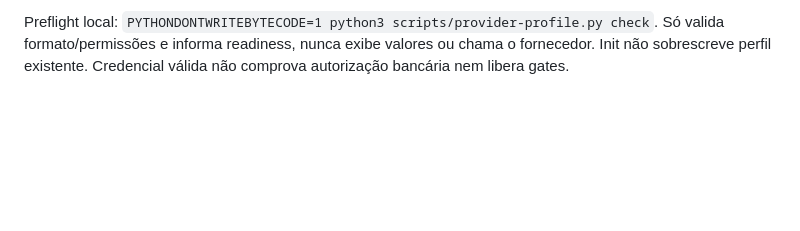
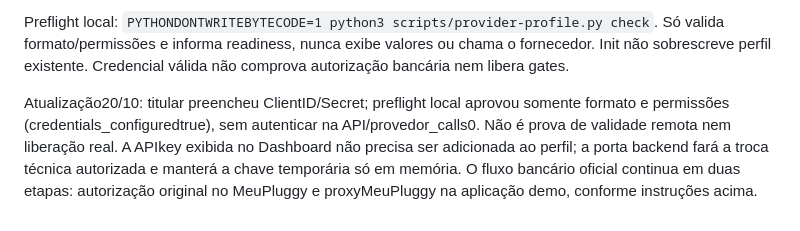
Before and after one commit to yurilopesmdv/orbe-finance, a Markdown page: docs/ACCOUNT-ACTIVATION.md, the part around the change. Drawn GitHub-style; blank space fills up the shorter version.

Commit message:
docs: registrar preparação das credenciais do Pluggy

```diff
--- a/docs/ACCOUNT-ACTIVATION.md
+++ b/docs/ACCOUNT-ACTIVATION.md
@@ -41,3 +41,5 @@ Segundo o [guia pessoal oficial](https://docs.pluggy.ai/en/docs/guides/meu-plugg
 O decoder numérico foi comprovado no Edge gerenciado por função temporária exclusivamente com números inventados e removida após o teste. Isso fecha a capacidade numérica, não os demais gates. [Detalhes de acesso](ACCOUNT-ACCESS.md), [prontidão](RELEASE-READINESS.md) e [estado de retomada](../roadmap/STATE.md).
 
 Preflight local: `PYTHONDONTWRITEBYTECODE=1 python3 scripts/provider-profile.py check`. Só valida formato/permissões e informa readiness, nunca exibe valores ou chama o fornecedor. Init não sobrescreve perfil existente. Credencial válida não comprova autorização bancária nem libera gates.
+
+Atualização20/10: titular preencheu ClientID/Secret; preflight local aprovou somente formato e permissões (credentials_configuredtrue), sem autenticar na API/provedor_calls0. Não é prova de validade remota nem liberação real. A APIkey exibida no Dashboard não precisa ser adicionada ao perfil; a porta backend fará a troca técnica autorizada e manterá a chave temporária só em memória. O fluxo bancário oficial continua em duas etapas: autorização original no MeuPluggy e proxyMeuPluggy na aplicação demo, conforme instruções acima.
```
Also changed, not shown: roadmap/STATE.md (+2 -0 lines), tasks/TASKS.md (+2 -0 lines).
